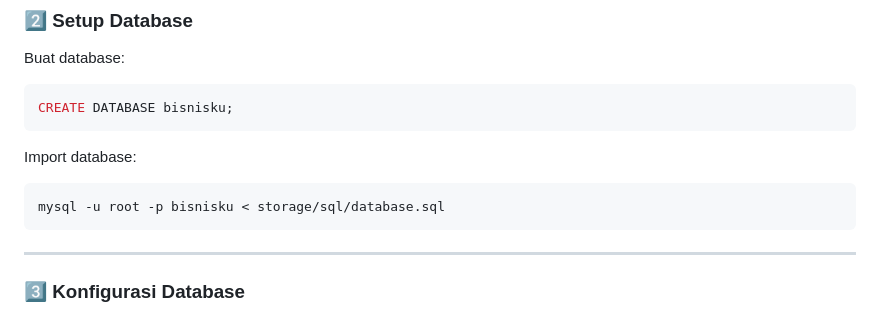
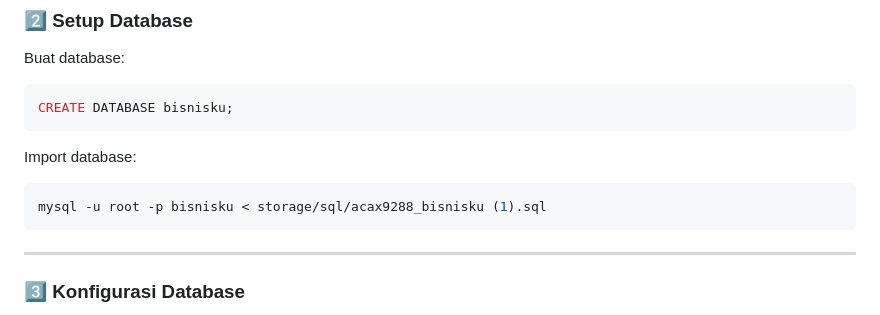
Before and after one commit to AgungCandraS/UAS_Pemrograman_Web1, a Markdown page: README.md, the part around one of its changes. Drawn GitHub-style.

````diff
--- a/README.md
+++ b/README.md
@@ -68,7 +68,7 @@ CREATE DATABASE bisnisku;
 Import database:
 
 ```bash
-mysql -u root -p bisnisku < storage/sql/database.sql
+mysql -u root -p bisnisku < storage/sql/acax9288_bisnisku (1).sql
 ```
 
 ---
````
Also changed, not shown: other parts of README.md (+4 -1 lines).
